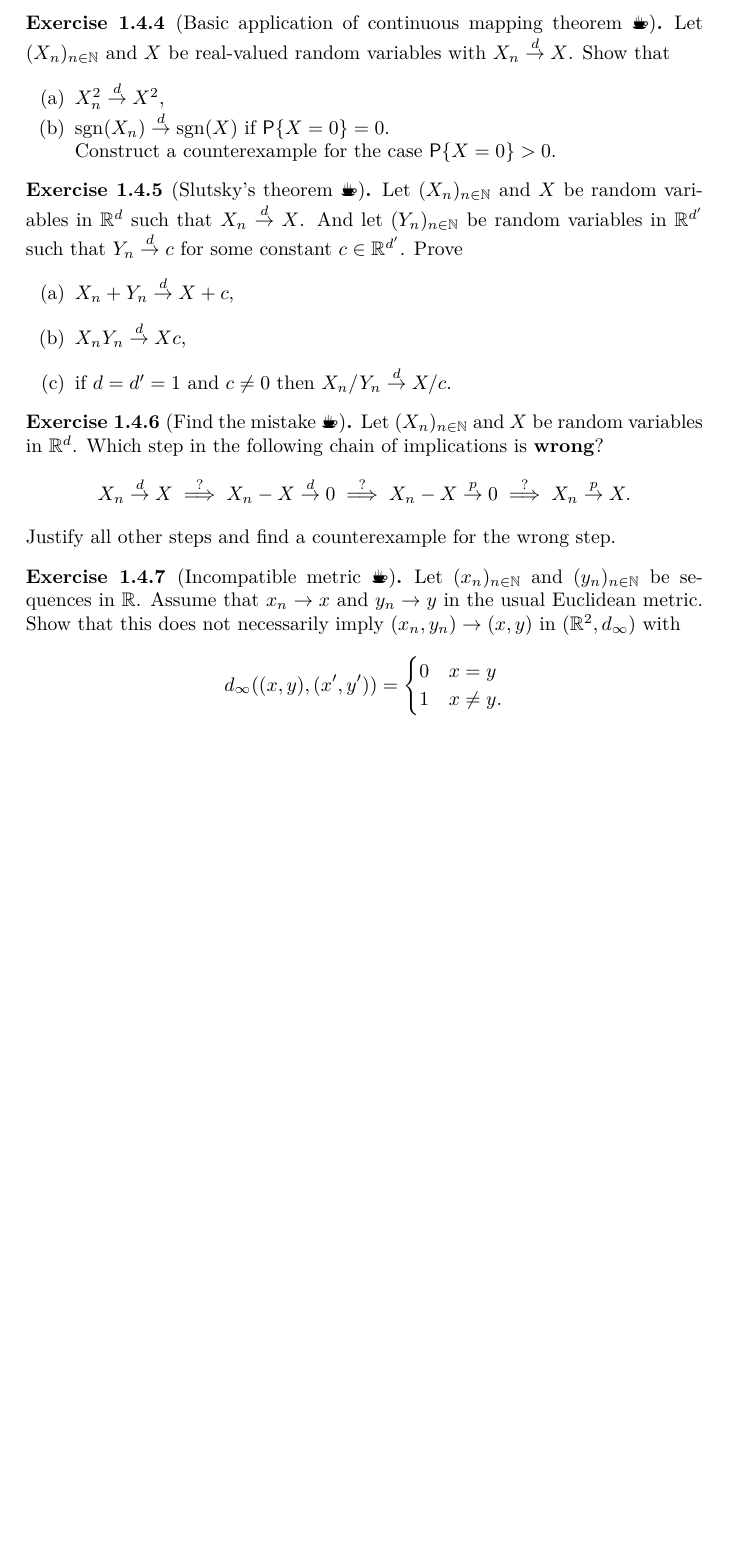
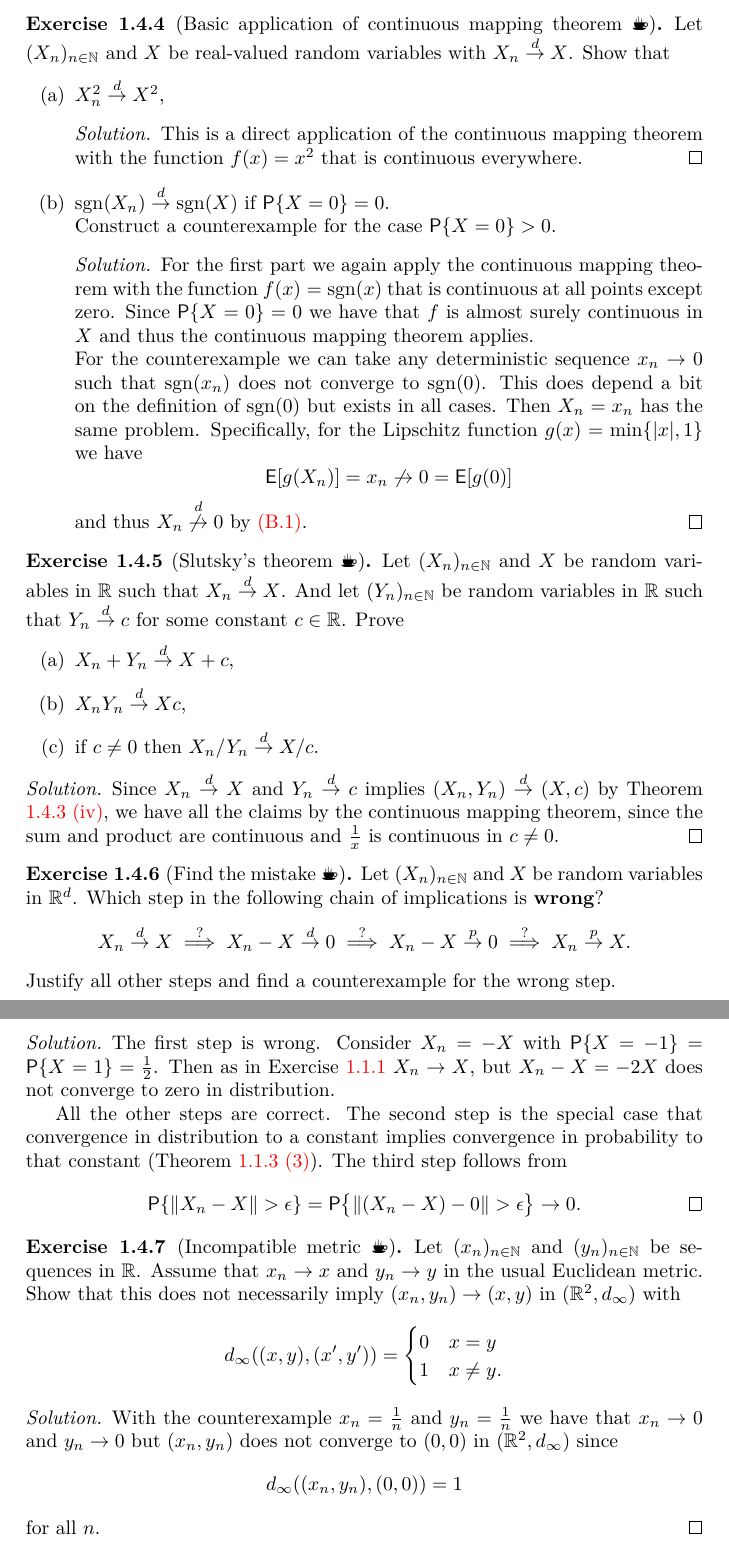
Before and after one commit to FelixBenning/Complements-prob-stat, a LaTeX thesis (ms.tex, which reads sections/convergence.tex, sections/sums_of_random_variables.tex): part of page 40 of 78 before the commit and two parts of pages 40 and 41 of 80 after it, the two joined at a grey line, cut so that both start at the same text, the shorter picture padded with empty space. Compiled offline with pdfLaTeX.

Commit message:
more solutions

```diff
--- a/sections/convergence.tex
+++ b/sections/convergence.tex
@@ -2888,23 +2888,46 @@ and \ref{thm: joint convergence}.
     with \(X_n \overset{d}\to X\). Show that
     \begin{enumerate}[label=(\alph*), noitemsep]
         \item \(X_n^2 \overset{d}\to X^2\),
+        \begin{solution}
+            This is a direct application of the continuous mapping theorem with the function \(f(x) = x^2\) that is continuous everywhere.
+        \end{solution}
+
         \item \(\sgn(X_n) \overset{d}\to \sgn(X)\) if \(\prob{X=0} = 0\).
 
         Construct a counterexample for the case \(\prob{X=0} > 0\).
+        \begin{solution}
+            For the first part we again apply the continuous mapping theorem with the function \(f(x) = \sgn(x)\) that is continuous at all points except zero. Since \(\prob{X=0} = 0\) we have that \(f\) is almost surely continuous in \(X\) and thus the continuous mapping theorem applies.
+
+            For the counterexample we can take any deterministic sequence \(x_n\to 0\)
+            such that \(\sgn(x_n)\) does not converge to \(\sgn(0)\). This does depend a bit on the definition
+            of \(\sgn(0)\) but exists in all cases. Then \(X_n = x_n\) has the same problem.
+            Specifically, for the Lipschitz function \(g(x) = \min\set{\abs{x},
+            1}\) we have
+            \[
+                \E{g(X_n)} = x_n \not\to 0 = \E{g(0)}
+            \]
+            and thus \(X_n \overset{d}{\not\to} 0\) by \ref{it: b.lip}.
+        \end{solution}
     \end{enumerate}
 \end{exercise}
 
 \begin{exercise}[Slutsky's theorem \Coffeecup]
-    Let \((X_n)_{n\in \nat}\) and \(X\) be random variables in \(\real^\dims\)
+    Let \((X_n)_{n\in \nat}\) and \(X\) be random variables in \(\real\)
     such that \(X_n \overset{d}\to X\). And let \((Y_n)_{n\in \nat}\) be random
-    variables in \(\real^{\dims'}\) such that \(Y_n \overset{d}\to c\) for some
-    constant \(c\in \real^{\dims'}\). Prove
+    variables in \(\real\) such that \(Y_n \overset{d}\to c\) for some
+    constant \(c\in \real\). Prove
     \begin{enumerate}[label=(\alph*)]
         \item \(X_n + Y_n \overset{d}\to X + c\),
         \item \(X_n Y_n \overset{d}\to X c\),
-        \item if \(\dims = \dims' = 1\) and \(c \neq 0\)
-        then \(X_n/Y_n \overset{d}\to X/c\).
+        \item if \(c \neq 0\) then \(X_n/Y_n \overset{d}\to X/c\).
     \end{enumerate}
+    \begin{solution}
+        Since \(X_n \overset{d}\to X\) and \(Y_n \overset{d}\to c\) implies
+        \((X_n, Y_n) \overset{d}\to (X,c)\) by Theorem \ref{thm: joint
+        convergence}~\ref{it: joint conv law slutsky}, we have all the claims by
+        the continuous mapping theorem, since the sum and product are continuous
+        and \(\frac1x\) is continuous in \(c \neq 0\).
+    \end{solution}
 \end{exercise}
 
 \begin{exercise}[Find the mistake \Coffeecup]
@@ -2917,6 +2940,24 @@ and \ref{thm: joint convergence}.
         \overset{?}\implies X_n \overset{p}\to X.
     \]
     Justify all other steps and find a counterexample for the wrong step.
+    \begin{solution}
+        The first step is wrong. Consider \(X_n = -X\) with
+        \(\prob{X=-1}=\prob{X=1}=\frac12\). Then
+        as in  Exercise \ref{ex: convergence in distribution but not in
+        probability} \(X_n \to X\), but \(X_n - X = -2X\) does not converge to
+        zero in distribution.
+
+        All the other steps are correct. The second step is the special case
+        that convergence in distribution to a constant implies convergence in
+        probability to that constant (Theorem \ref{thm: convergence
+        implications}~\ref{it: d to p}). The third step follows from
+        \[
+            \prob{\norm{X_n - X} > \epsilon}
+            =\prob[\big]{\norm{(X_n - X) - 0} > \epsilon}
+            \to 0.
+            \qedhere
+        \]
+    \end{solution}
 \end{exercise}
 
 \begin{exercise}[Incompatible metric \Coffeecup]
@@ -2933,4 +2974,12 @@ and \ref{thm: joint convergence}.
             1 & x\neq y.
         \end{cases}
     \]
+    \begin{solution}
+        With the counterexample \(x_n = \frac1n\) and \(y_n = \frac1n\) we have
+        that \(x_n \to 0\) and \(y_n \to 0\) but \((x_n, y_n)\) does not
+        converge to \((0,0)\) in \((\real^2, \metric_\infty)\) since
+        \[
+            \metric_\infty((x_n, y_n), (0,0)) = 1
+        \] for all \(n\).
+    \end{solution}
 \end{exercise}
--- a/sections/sums_of_random_variables.tex
+++ b/sections/sums_of_random_variables.tex
@@ -316,3 +322,5 @@ assumption that the random variables are in \(L^1\).
         \[
             \cov{X}{Y} = 0.
         \]
+        \begin{solution}
+            We have that
@@ -320,0 +341 @@ assumption that the random variables are in \(L^1\).
+            Since \(\E{X} = 0\) we have that
```
Also changed, not shown: sections/sums_of_random_variables.tex (73 more changed lines).
